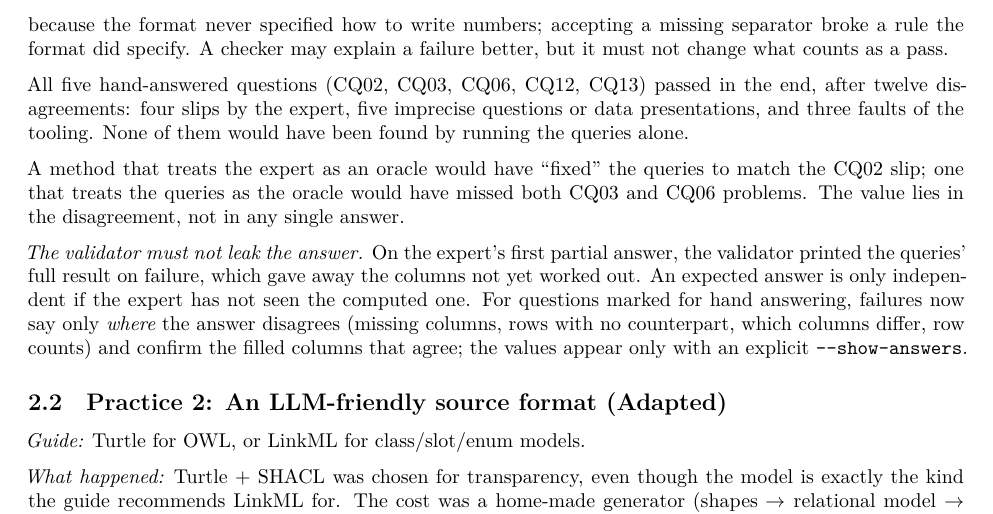
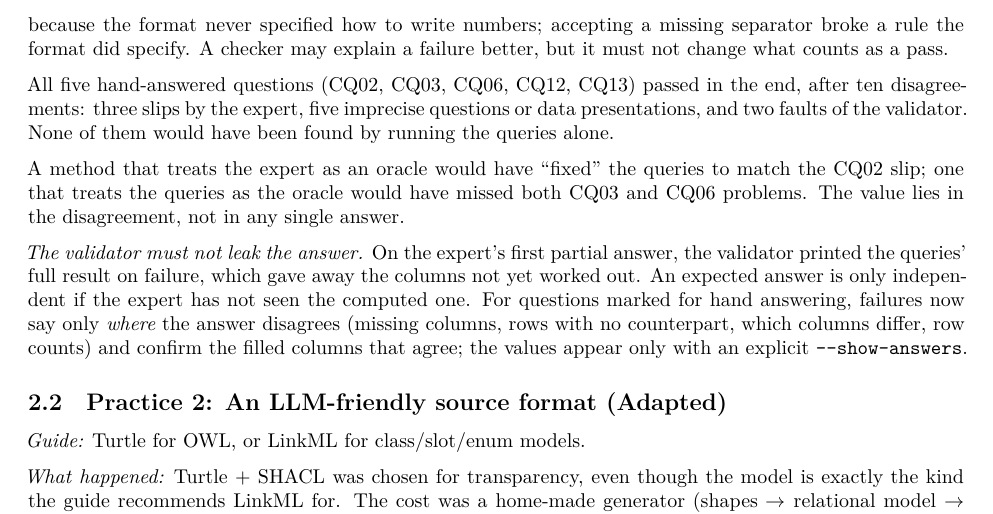
Before and after one commit to jlacko/onto-db-poc, a Quarto document (docs/lessons-learned.qmd): part of page 4 of 9, cut so that both start at the same text. Rendered offline with R 4.5, knitr and Pandoc in place of Quarto, then LaTeX, with nearby package versions.

Commit message:
Lessons learned: correct the disagreement count (ten, not twelve)
Co-Authored-By: Claude Opus 5.5 <noreply@anthropic.com>

```diff
--- a/docs/lessons-learned.qmd
+++ b/docs/lessons-learned.qmd
@@ -157,8 +157,8 @@
 better, but it must not change what counts as a pass.
 
 All five hand-answered questions (CQ02, CQ03, CQ06, CQ12, CQ13) passed in the
-end, after twelve disagreements: four slips by the expert, five imprecise
-questions or data presentations, and three faults of the tooling. None of them
+end, after ten disagreements: three slips by the expert, five imprecise
+questions or data presentations, and two faults of the validator. None of them
 would have been found by running the queries alone.
 
 A method that treats the expert as an oracle would have "fixed" the queries to
```
Also changed, not shown: 1 other file.
